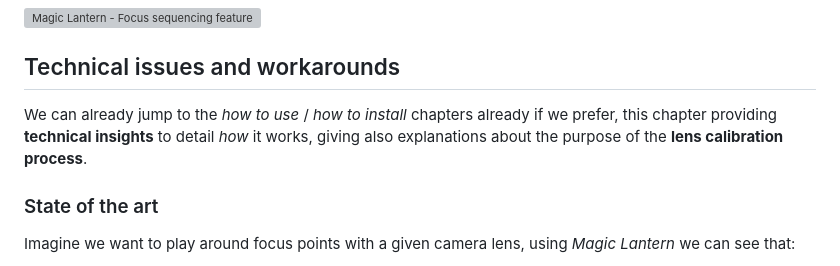
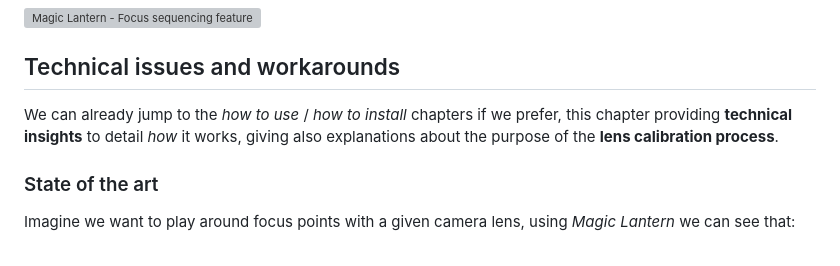
Before and after one commit to arnaud-sintes/magiclantern_asintes, a Markdown page: modules/focus_sq/readme.md, the part around the change. GitHub-like rendering; grey boxes are pictures that could not be loaded.

```diff
--- a/modules/focus_sq/readme.md
+++ b/modules/focus_sq/readme.md
@@ -21,7 +21,7 @@
 
 ## Technical issues and workarounds
 
-We can already jump to the *how to use* / *how to install* chapters already if we prefer, this chapter providing **technical insights** to detail *how* it works, giving also explanations about the purpose of the **lens calibration process**.
+We can already jump to the *how to use* / *how to install* chapters if we prefer, this chapter providing **technical insights** to detail *how* it works, giving also explanations about the purpose of the **lens calibration process**.
 
 ### State of the art
 
```
